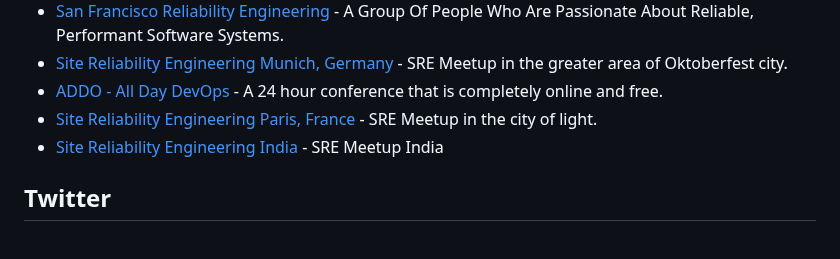
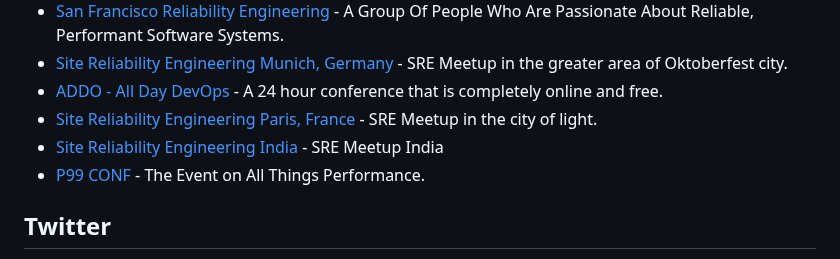
Before and after one commit to dastergon/awesome-sre, a Markdown page: README.md, the part around the change. GitHub-like rendering.

Commit message:
Adds P99CONF under Conferences

```diff
--- a/README.md
+++ b/README.md
@@ -529,6 +529,7 @@ Contributions are always welcome!
 * [ADDO - All Day DevOps](https://www.alldaydevops.com/) - A 24 hour conference that is completely online and free.
 * [Site Reliability Engineering Paris, France](https://www.meetup.com/Site-Reliability-Engineering-Paris/) - SRE Meetup in the city of light.
 * [Site Reliability Engineering India](https://www.meetup.com/site-reliability-enggineering/) - SRE Meetup India
+* [P99 CONF](https://www.p99conf.io/) - The Event on All Things Performance.
 
 ## Twitter
 * [Google SRE Twitter Account](https://twitter.com/googlesre) - Google's SRE Twitter Account.
```
